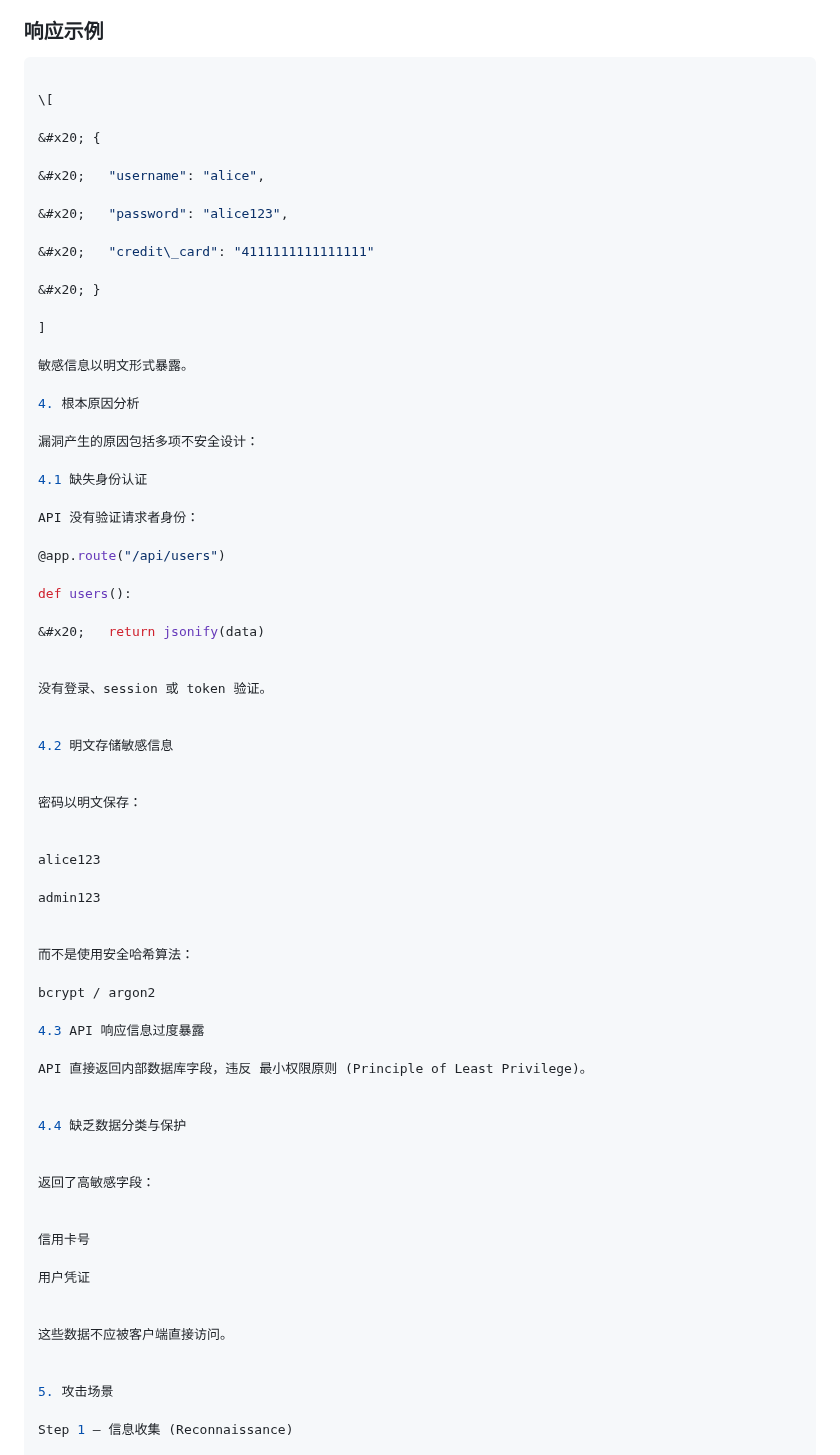
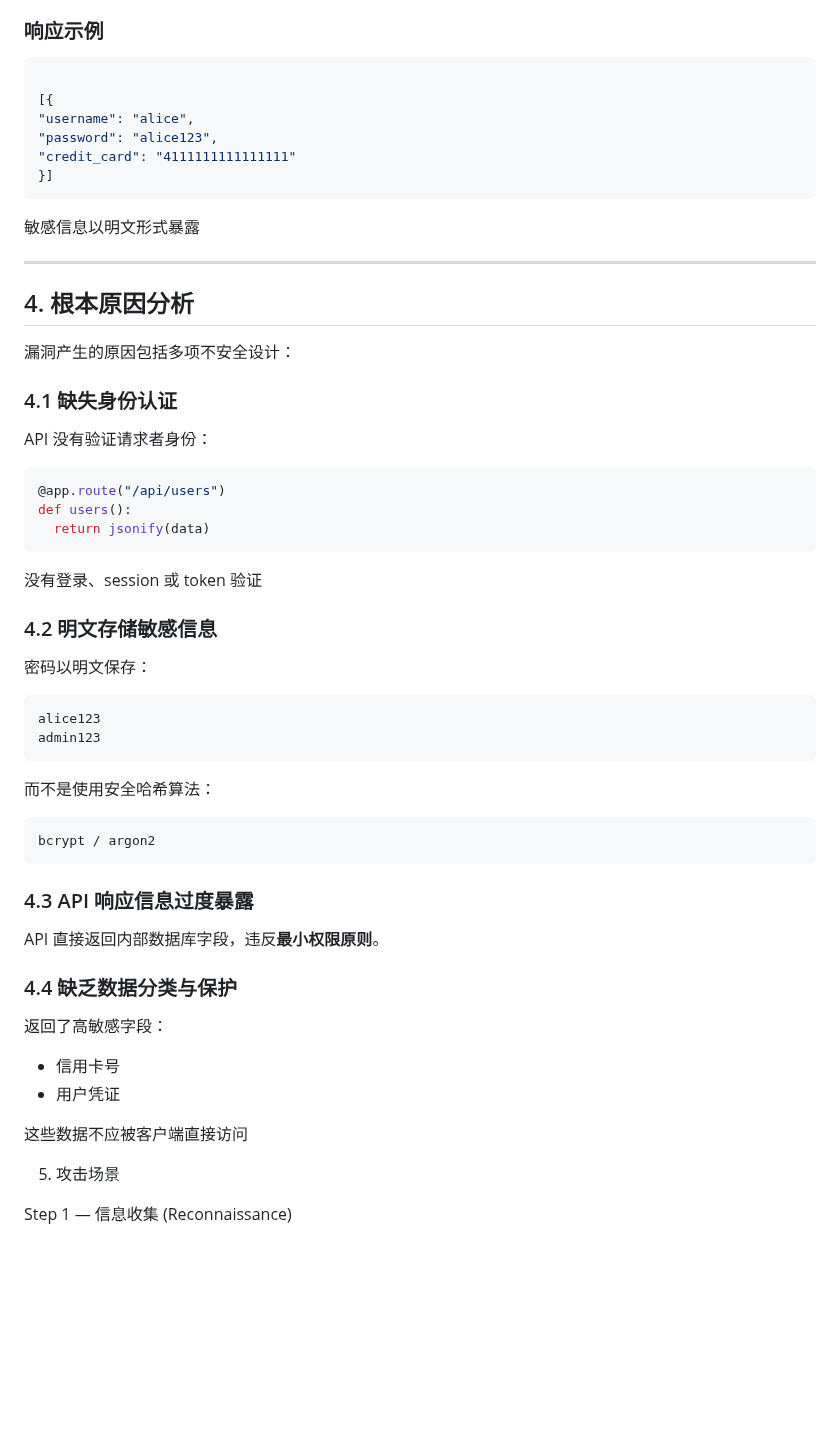
Before and after one commit to Anmmmrobot/OWASP-Top10-Labs, a Markdown page: A03_Sensitive_Data_Exposure/vulnerability/A03_analysis.md, the part around the change. Rendered like a GitHub page; blank space fills up the shorter version.

````diff
--- a/A03_Sensitive_Data_Exposure/vulnerability/A03_analysis.md
+++ b/A03_Sensitive_Data_Exposure/vulnerability/A03_analysis.md
@@ -63,72 +63,60 @@ Host: 127.0.0.1:5000
 
 ```json
 
-\[
+[{
+"username": "alice",
+"password": "alice123",
+"credit_card": "4111111111111111"
+}]
+```
 
-&#x20; {
+敏感信息以明文形式暴露
 
-&#x20;   "username": "alice",
+---
 
-&#x20;   "password": "alice123",
-
-&#x20;   "credit\_card": "4111111111111111"
-
-&#x20; }
-
-]
-
-敏感信息以明文形式暴露。
-
-4. 根本原因分析
+## 4. 根本原因分析
 
 漏洞产生的原因包括多项不安全设计：
 
-4.1 缺失身份认证
+### 4.1 缺失身份认证
 
 API 没有验证请求者身份：
 
+```bash
 @app.route("/api/users")
+def users():
+  return jsonify(data)
+```
 
-def users():
+没有登录、session 或 token 验证
 
-&#x20;   return jsonify(data)
-
-
-没有登录、session 或 token 验证。
-
-
-4.2 明文存储敏感信息
-
+### 4.2 明文存储敏感信息
 
 密码以明文保存：
 
-
+```
 alice123
-
 admin123
-
+```
 
 而不是使用安全哈希算法：
 
+```
 bcrypt / argon2
+```
 
-4.3 API 响应信息过度暴露
+### 4.3 API 响应信息过度暴露
 
-API 直接返回内部数据库字段，违反 最小权限原则 (Principle of Least Privilege)。
+API 直接返回内部数据库字段，违反**最小权限原则**。
 
-
-4.4 缺乏数据分类与保护
-
+### 4.4 缺乏数据分类与保护
 
 返回了高敏感字段：
 
+- 信用卡号
+- 用户凭证
 
-信用卡号
-
-用户凭证
-
-
-这些数据不应被客户端直接访问。
+这些数据不应被客户端直接访问
 
 
 5. 攻击场景
````
